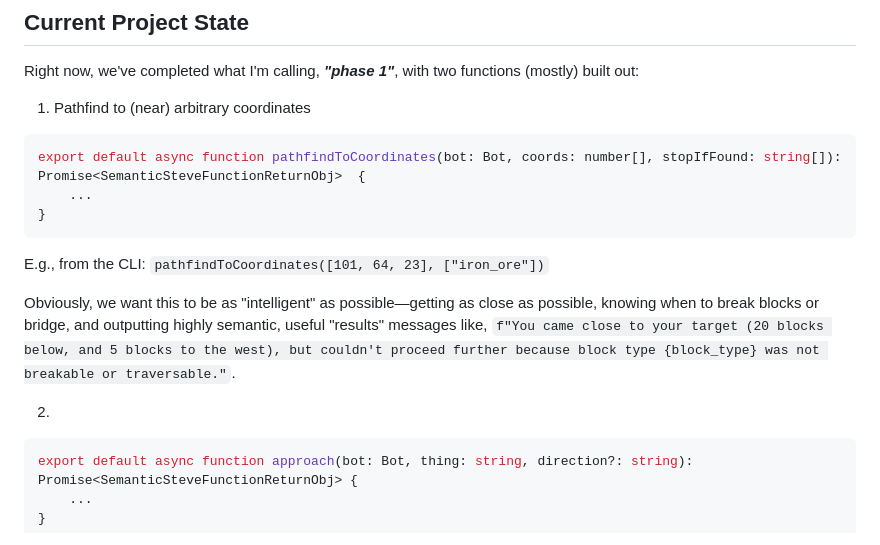
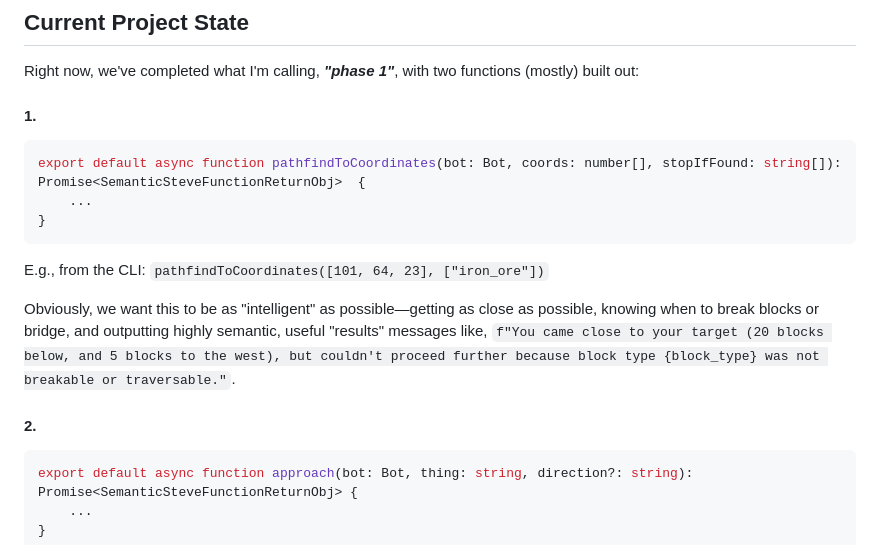
Before and after one commit to sonnygeorge/semantic-steve, a Markdown page: README.md, the part around the change. GitHub-like rendering.

Commit message:
Some cleanup before code review

````diff
--- a/README.md
+++ b/README.md
@@ -70,7 +70,7 @@ NOTE: Sometimes, @gen's Mineflayer-[$x$] packages don't always end up in the `ya
 
 Right now, we've completed what I'm calling, **_"phase 1"_**, with two functions (mostly) built out:
 
-1. Pathfind to (near) arbitrary coordinates
+#### 1.
 
 ```typescript
 export default async function pathfindToCoordinates(bot: Bot, coords: number[], stopIfFound: string[]): Promise<SemanticSteveFunctionReturnObj>  {
@@ -82,7 +82,7 @@ E.g., from the CLI: `pathfindToCoordinates([101, 64, 23], ["iron_ore"])`
 
 Obviously, we want this to be as "intelligent" as possible—getting as close as possible, knowing when to break blocks or bridge, and outputting highly semantic, useful "results" messages like, `f"You came close to your target (20 blocks below, and 5 blocks to the west), but couldn't proceed further because block type {block_type} was not breakable or traversable."`.
 
-2.
+#### 2.
 
 ```typescript
 export default async function approach(bot: Bot, thing: string, direction?: string): Promise<SemanticSteveFunctionReturnObj> {
````
